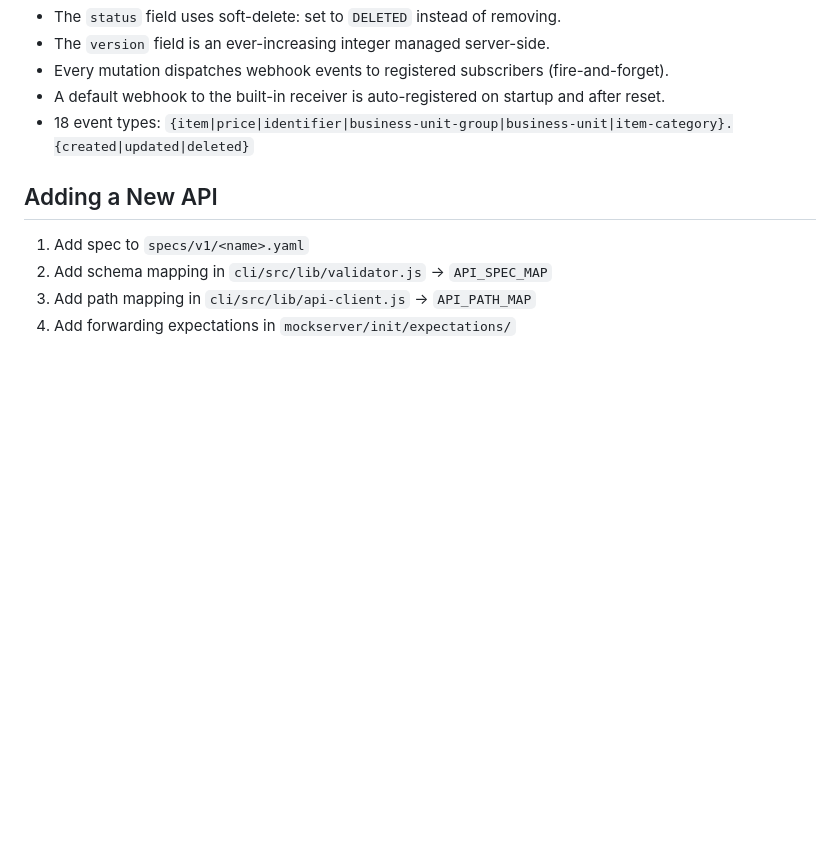
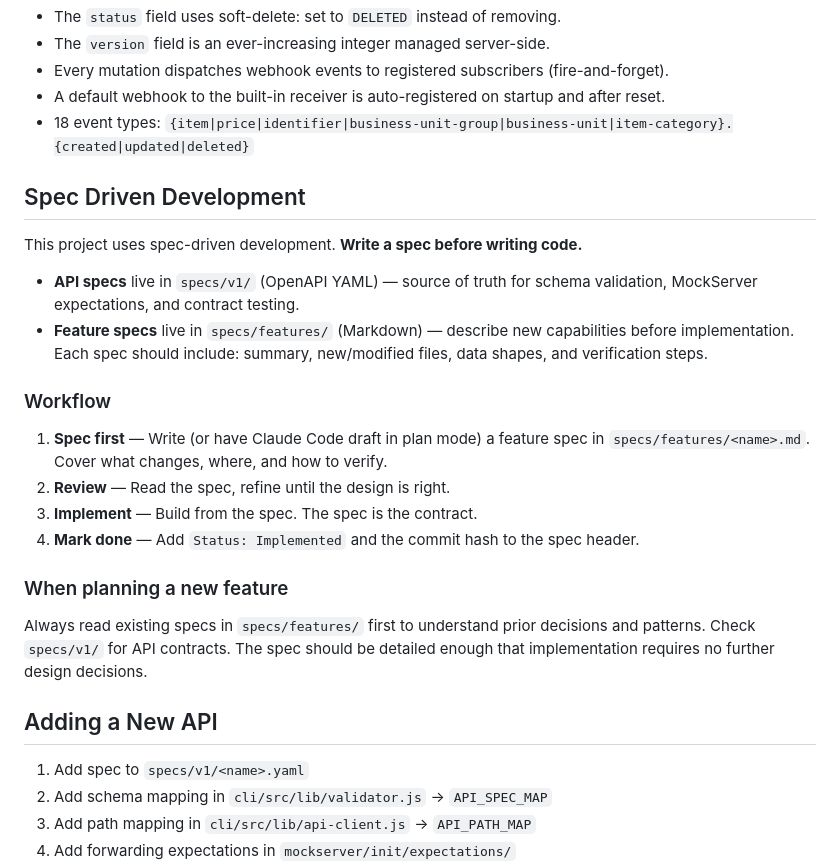
Before and after one commit to extenda/hiiretail-devkit, a Markdown page: CLAUDE.md, the part around the change. Drawn GitHub-style; blank space fills up the shorter version.

```diff
--- a/CLAUDE.md
+++ b/CLAUDE.md
@@ -95,6 +95,30 @@ cd cli && npm test
 - A default webhook to the built-in receiver is auto-registered on startup and after reset.
 - 18 event types: `{item|price|identifier|business-unit-group|business-unit|item-category}.{created|updated|deleted}`
 
+## Spec Driven Development
+
+This project uses spec-driven development. **Write a spec before writing code.**
+
+- **API specs** live in `specs/v1/` (OpenAPI YAML) — source of truth for schema
+  validation, MockServer expectations, and contract testing.
+- **Feature specs** live in `specs/features/` (Markdown) — describe new capabilities
+  before implementation. Each spec should include: summary, new/modified files,
+  data shapes, and verification steps.
+
+### Workflow
+
+1. **Spec first** — Write (or have Claude Code draft in plan mode) a feature spec
+   in `specs/features/<name>.md`. Cover what changes, where, and how to verify.
+2. **Review** — Read the spec, refine until the design is right.
+3. **Implement** — Build from the spec. The spec is the contract.
+4. **Mark done** — Add `Status: Implemented` and the commit hash to the spec header.
+
+### When planning a new feature
+
+Always read existing specs in `specs/features/` first to understand prior decisions
+and patterns. Check `specs/v1/` for API contracts. The spec should be detailed enough
+that implementation requires no further design decisions.
+
 ## Adding a New API
 
 1. Add spec to `specs/v1/<name>.yaml`
```
Also changed, not shown: specs/features/webhooks.md (added, +97 -0 lines).
